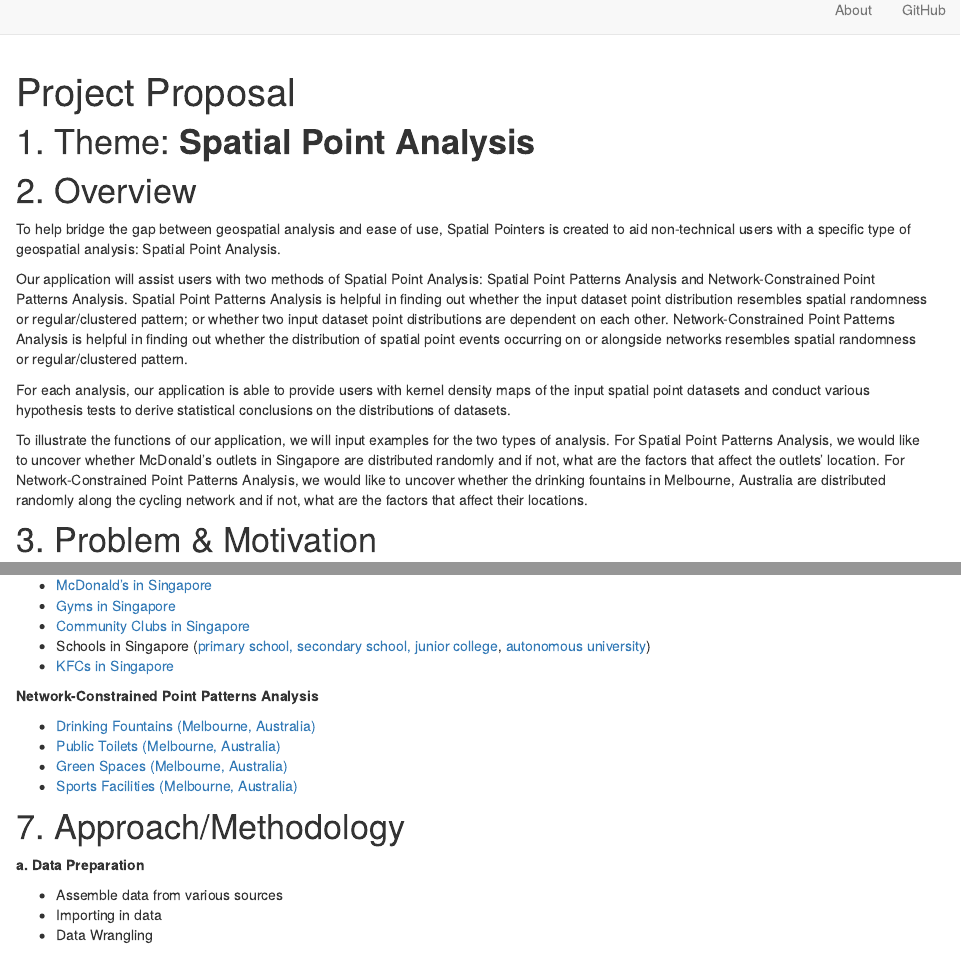
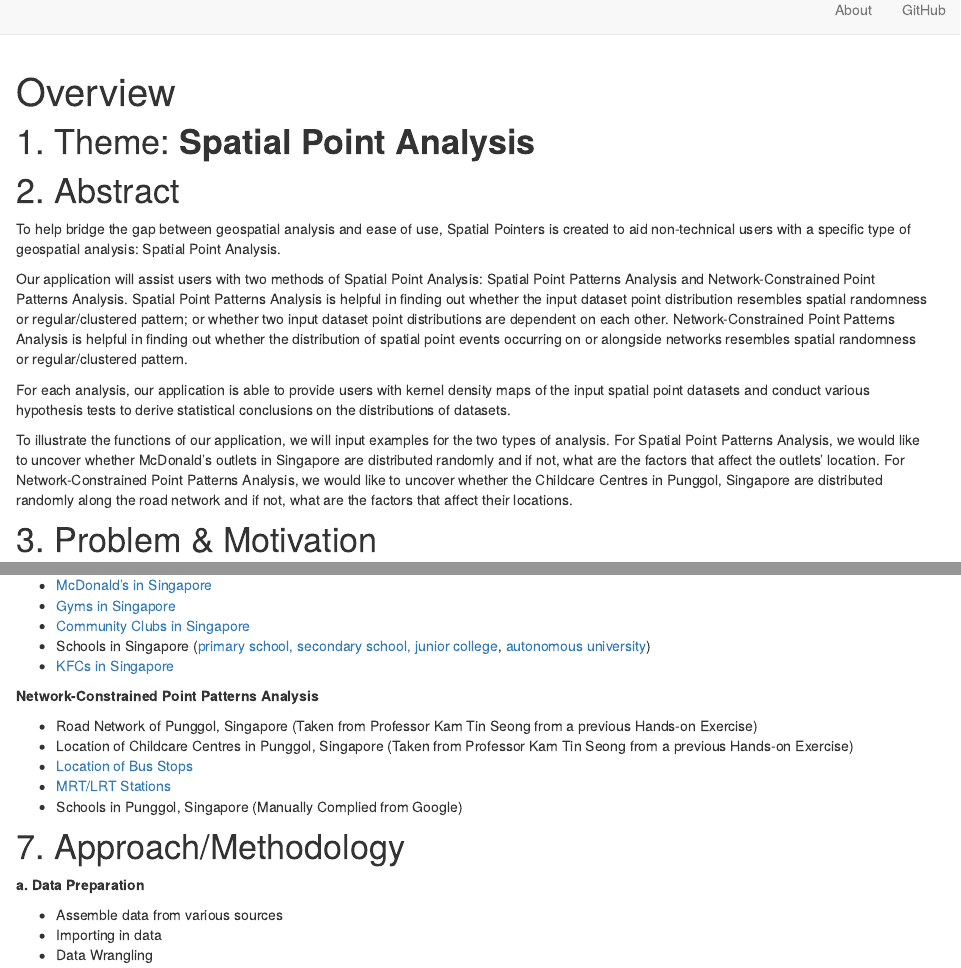
Before and after one commit to yiling-yu/IS415_Project, an R Markdown document (Project Proposal.Rmd): the page in a window 1100 px wide, from its top, and a second part further down, joined at a grey line. Rendered offline with R 4.5, knitr and Pandoc, with nearby package versions; drawn as R Markdown's standard HTML page in place of the format the file asks for.

Commit message:
Overview commit

```diff
--- a/Project Proposal.Rmd
+++ b/Project Proposal.Rmd
@@ -1,5 +1,5 @@
 ---
-title: "Project Proposal"
+title: "Overview"
 output:
   distill::distill_article:
     toc: true
@@ -8,14 +8,14 @@ output:
 
 # 1. Theme: **Spatial Point Analysis**
 
-# 2. Overview
+# 2. Abstract
 To help bridge the gap between geospatial analysis and ease of use, Spatial Pointers is created to aid non-technical users with a specific type of geospatial analysis: Spatial Point Analysis.
 
 Our application will assist users with two methods of Spatial Point Analysis: Spatial Point Patterns Analysis and Network-Constrained Point Patterns Analysis. Spatial Point Patterns Analysis is helpful in finding out whether the input dataset point distribution resembles spatial randomness or regular/clustered pattern; or whether two input dataset point distributions are dependent on each other. Network-Constrained Point Patterns Analysis is helpful in finding out whether the distribution of spatial point events occurring on or alongside networks resembles spatial randomness or regular/clustered pattern.
 
 For each analysis, our application is able to provide users with kernel density maps of the input spatial point datasets and conduct various hypothesis tests to derive statistical conclusions on the distributions of datasets.
 
-To illustrate the functions of our application, we will input examples for the two types of analysis. For Spatial Point Patterns Analysis, we would like to uncover whether McDonald’s outlets in Singapore are distributed randomly and if not, what are the factors that affect the outlets’ location. For Network-Constrained Point Patterns Analysis, we would like to uncover whether the drinking fountains in Melbourne, Australia are distributed randomly along the cycling network and if not, what are the factors that affect their locations.
+To illustrate the functions of our application, we will input examples for the two types of analysis. For Spatial Point Patterns Analysis, we would like to uncover whether McDonald’s outlets in Singapore are distributed randomly and if not, what are the factors that affect the outlets’ location. For Network-Constrained Point Patterns Analysis, we would like to uncover whether the Childcare Centres in Punggol, Singapore are distributed randomly along the road network and if not, what are the factors that affect their locations.
 
 # 3. Problem & Motivation
 Countless data sources exist in the form of spatial data, with geographic elements such as the shape, size or location of the features. Such spatial data could be analysed to generate useful insights or drive insightful decisions such as [planning locations of facilities](https://www.esri.com/arcgis-blog/products/product/analytics/the-power-of-where-how-spatial-analysis-leads-to-insight/) and [understanding more about Ecology](https://ecologicalprocesses.springeropen.com/articles/10.1186/s13717-021-00314-4).
@@ -73,10 +73,11 @@ The following datasets will be used as sample use cases:
 
 **Network-Constrained Point Patterns Analysis**
 
-* [Drinking Fountains (Melbourne, Australia)](https://data.melbourne.vic.gov.au/City-Council/Drinking-fountains/h4ih-tzqs)
-* [Public Toilets (Melbourne, Australia)](https://data.melbourne.vic.gov.au/City-Council/Public-toilets/ru3z-44we)
-* [Green Spaces (Melbourne, Australia)](https://data.melbourne.vic.gov.au/People/Landmarks-and-places-of-interest-including-schools/j5vt-ppat)
-* [Sports Facilities (Melbourne, Australia)](https://data.melbourne.vic.gov.au/People/Landmarks-and-places-of-interest-including-schools/j5vt-ppat)
+* Road Network of Punggol, Singapore (Taken from Professor Kam Tin Seong from a previous Hands-on Exercise)
+* Location of Childcare Centres in Punggol, Singapore (Taken from Professor Kam Tin Seong from a previous Hands-on Exercise)
+* [Location of Bus Stops](https://datamall.lta.gov.sg/content/datamall/en.html)
+* [MRT/LRT Stations](https://datamall.lta.gov.sg/content/datamall/en.html)
+* Schools in Punggol, Singapore (Manually Complied from Google)
 
 # 7. Approach/Methodology
 
```
Also changed, not shown: index.Rmd (+1 -1 lines), 3 other files.
